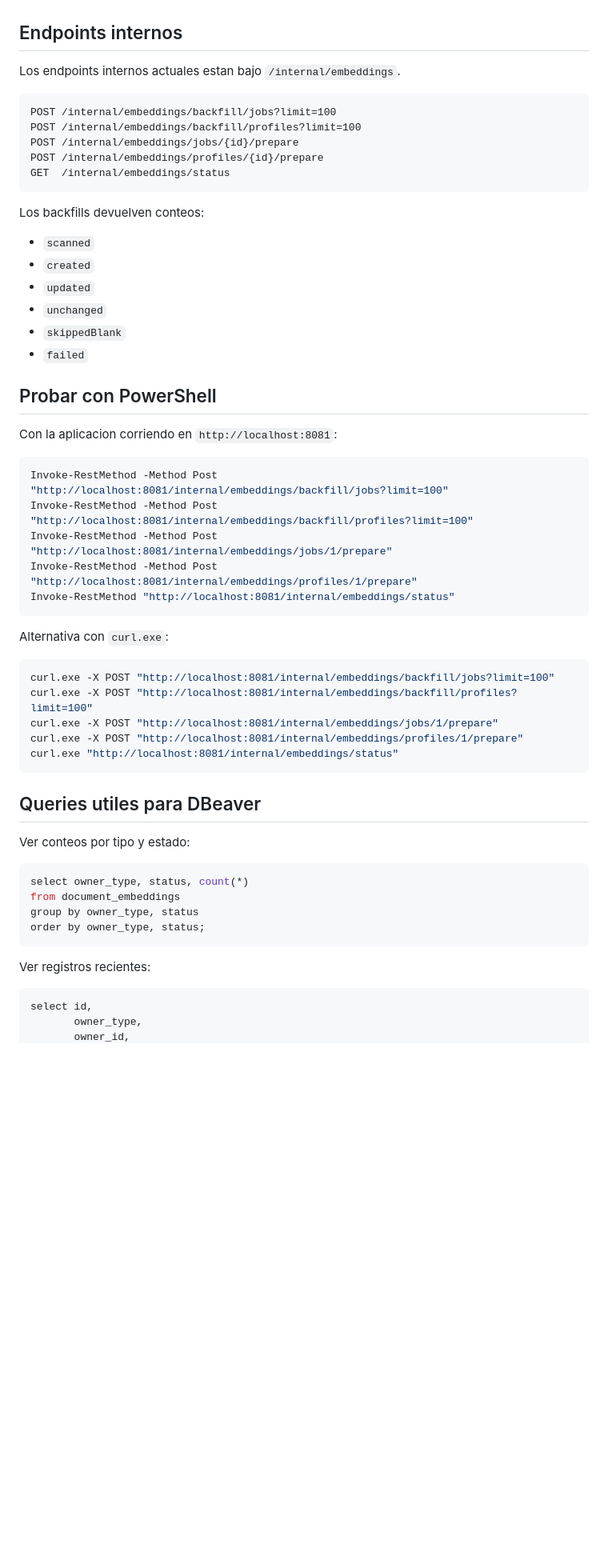
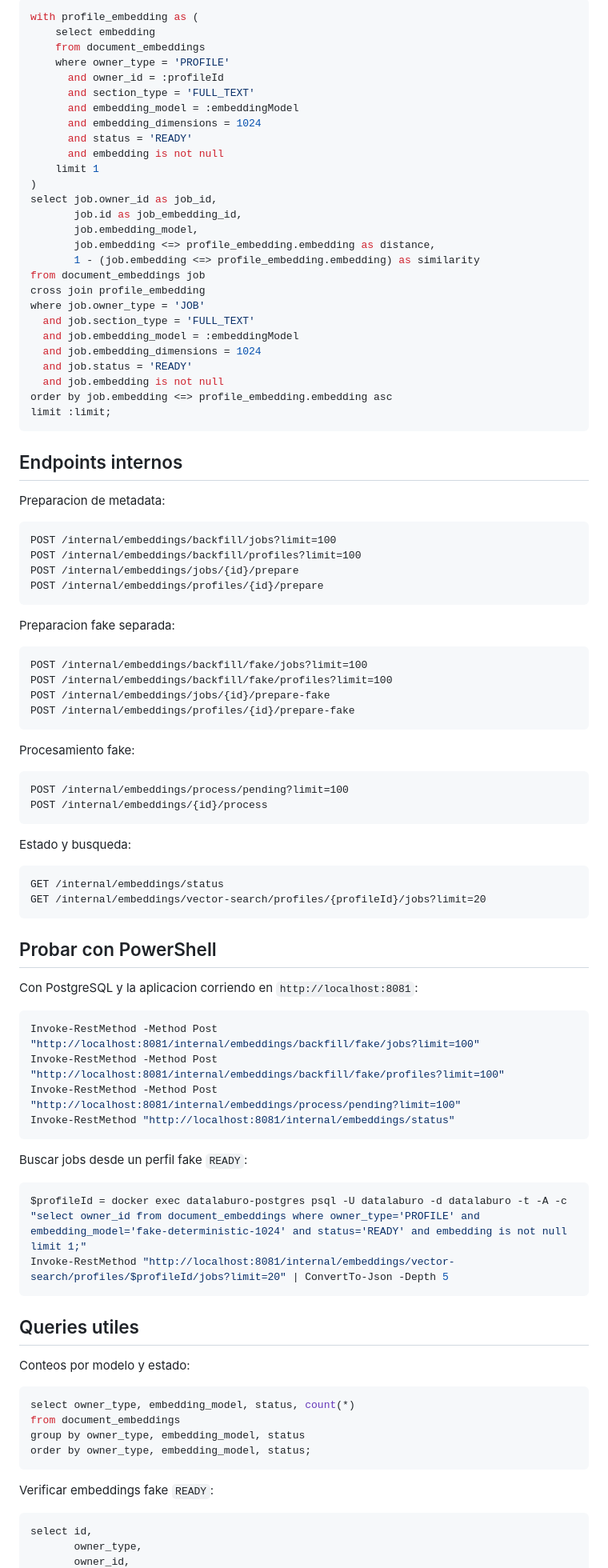
Before and after one commit to Chochi1250/Datalaburo, a Markdown page: docs/embeddings-pipeline.md, the part around one of its changes. Shown at 80% size. Drawn GitHub-style; blank space fills up the shorter version.

````diff
--- a/docs/embeddings-pipeline.md
+++ b/docs/embeddings-pipeline.md
@@ -102,59 +172,97 @@ Devuelve un hash hexadecimal de 64 caracteres. Ese hash permite detectar si el t
+```sql
+with profile_embedding as (
+    select embedding
+    from document_embeddings
+    where owner_type = 'PROFILE'
+      and owner_id = :profileId
+      and section_type = 'FULL_TEXT'
+      and embedding_model = :embeddingModel
+      and embedding_dimensions = 1024
+      and status = 'READY'
+      and embedding is not null
+    limit 1
+)
+select job.owner_id as job_id,
+       job.id as job_embedding_id,
+       job.embedding_model,
+       job.embedding <=> profile_embedding.embedding as distance,
+       1 - (job.embedding <=> profile_embedding.embedding) as similarity
+from document_embeddings job
+cross join profile_embedding
+where job.owner_type = 'JOB'
+  and job.section_type = 'FULL_TEXT'
+  and job.embedding_model = :embeddingModel
+  and job.embedding_dimensions = 1024
+  and job.status = 'READY'
+  and job.embedding is not null
+order by job.embedding <=> profile_embedding.embedding asc
+limit :limit;
+```
 
 ## Endpoints internos
 
-Los endpoints internos actuales estan bajo `/internal/embeddings`.
+Preparacion de metadata:
 
 ```text
 POST /internal/embeddings/backfill/jobs?limit=100
 POST /internal/embeddings/backfill/profiles?limit=100
 POST /internal/embeddings/jobs/{id}/prepare
 POST /internal/embeddings/profiles/{id}/prepare
-GET  /internal/embeddings/status
 ```
 
-Los backfills devuelven conteos:
+Preparacion fake separada:
 
-- `scanned`
-- `created`
-- `updated`
-- `unchanged`
-- `skippedBlank`
-- `failed`
+```text
+POST /internal/embeddings/backfill/fake/jobs?limit=100
+POST /internal/embeddings/backfill/fake/profiles?limit=100
+POST /internal/embeddings/jobs/{id}/prepare-fake
+POST /internal/embeddings/profiles/{id}/prepare-fake
+```
+
+Procesamiento fake:
+
+```text
+POST /internal/embeddings/process/pending?limit=100
+POST /internal/embeddings/{id}/process
+```
+
+Estado y busqueda:
+
+```text
+GET /internal/embeddings/status
+GET /internal/embeddings/vector-search/profiles/{profileId}/jobs?limit=20
+```
 
 ## Probar con PowerShell
 
-Con la aplicacion corriendo en `http://localhost:8081`:
+Con PostgreSQL y la aplicacion corriendo en `http://localhost:8081`:
 
 ```powershell
-Invoke-RestMethod -Method Post "http://localhost:8081/internal/embeddings/backfill/jobs?limit=100"
-Invoke-RestMethod -Method Post "http://localhost:8081/internal/embeddings/backfill/profiles?limit=100"
-Invoke-RestMethod -Method Post "http://localhost:8081/internal/embeddings/jobs/1/prepare"
-Invoke-RestMethod -Method Post "http://localhost:8081/internal/embeddings/profiles/1/prepare"
+Invoke-RestMethod -Method Post "http://localhost:8081/internal/embeddings/backfill/fake/jobs?limit=100"
+Invoke-RestMethod -Method Post "http://localhost:8081/internal/embeddings/backfill/fake/profiles?limit=100"
+Invoke-RestMethod -Method Post "http://localhost:8081/internal/embeddings/process/pending?limit=100"
 Invoke-RestMethod "http://localhost:8081/internal/embeddings/status"
 ```
 
-Alternativa con `curl.exe`:
+Buscar jobs desde un perfil fake `READY`:
 
 ```powershell
-curl.exe -X POST "http://localhost:8081/internal/embeddings/backfill/jobs?limit=100"
-curl.exe -X POST "http://localhost:8081/internal/embeddings/backfill/profiles?limit=100"
-curl.exe -X POST "http://localhost:8081/internal/embeddings/jobs/1/prepare"
-curl.exe -X POST "http://localhost:8081/internal/embeddings/profiles/1/prepare"
-curl.exe "http://localhost:8081/internal/embeddings/status"
+$profileId = docker exec datalaburo-postgres psql -U datalaburo -d datalaburo -t -A -c "select owner_id from document_embeddings where owner_type='PROFILE' and embedding_model='fake-deterministic-1024' and status='READY' and embedding is not null limit 1;"
+Invoke-RestMethod "http://localhost:8081/internal/embeddings/vector-search/profiles/$profileId/jobs?limit=20" | ConvertTo-Json -Depth 5
 ```
 
-## Queries utiles para DBeaver
+## Queries utiles
 
-Ver conteos por tipo y estado:
+Conteos por modelo y estado:
 
 ```sql
-select owner_type, status, count(*)
+select owner_type, embedding_model, status, count(*)
 from document_embeddings
-group by owner_type, status
-order by owner_type, status;
+group by owner_type, embedding_model, status
+order by owner_type, embedding_model, status;
 ```
 
-Ver registros recientes:
+Verificar embeddings fake `READY`:
 
 ```sql
 select id,
````
Also changed, not shown: other parts of docs/embeddings-pipeline.md (+160 -105 lines), README.md (+13 -29 lines), docs/postgres-setup.md (+3 -7 lines).
